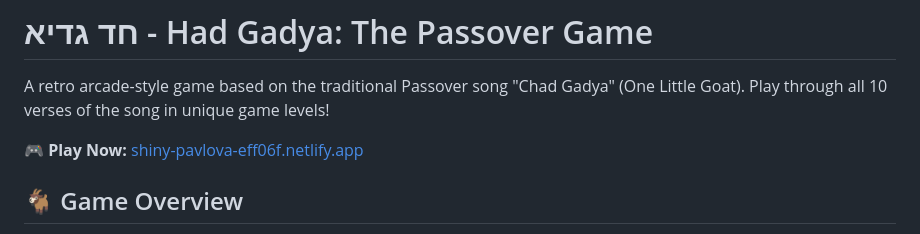
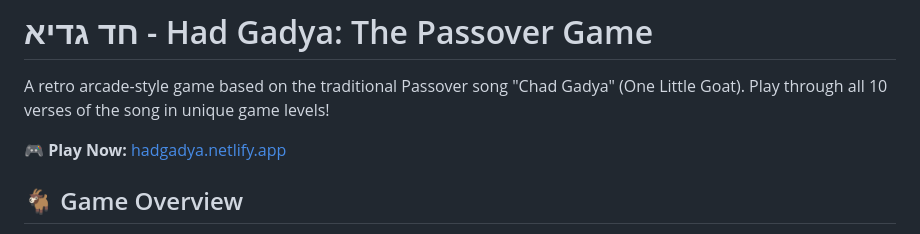
Before and after one commit to daniel-locomobiworld/hadgadya, a Markdown page: README.md, the part around the change. Rendered like a GitHub page.

Commit message:
Update game URL to hadgadya.netlify.app

```diff
--- a/README.md
+++ b/README.md
@@ -2,7 +2,7 @@
 
 A retro arcade-style game based on the traditional Passover song "Chad Gadya" (One Little Goat). Play through all 10 verses of the song in unique game levels!
 
-🎮 **Play Now:** [shiny-pavlova-eff06f.netlify.app](https://shiny-pavlova-eff06f.netlify.app)
+🎮 **Play Now:** [hadgadya.netlify.app](https://hadgadya.netlify.app)
 
 ## 🐐 Game Overview
 
```
